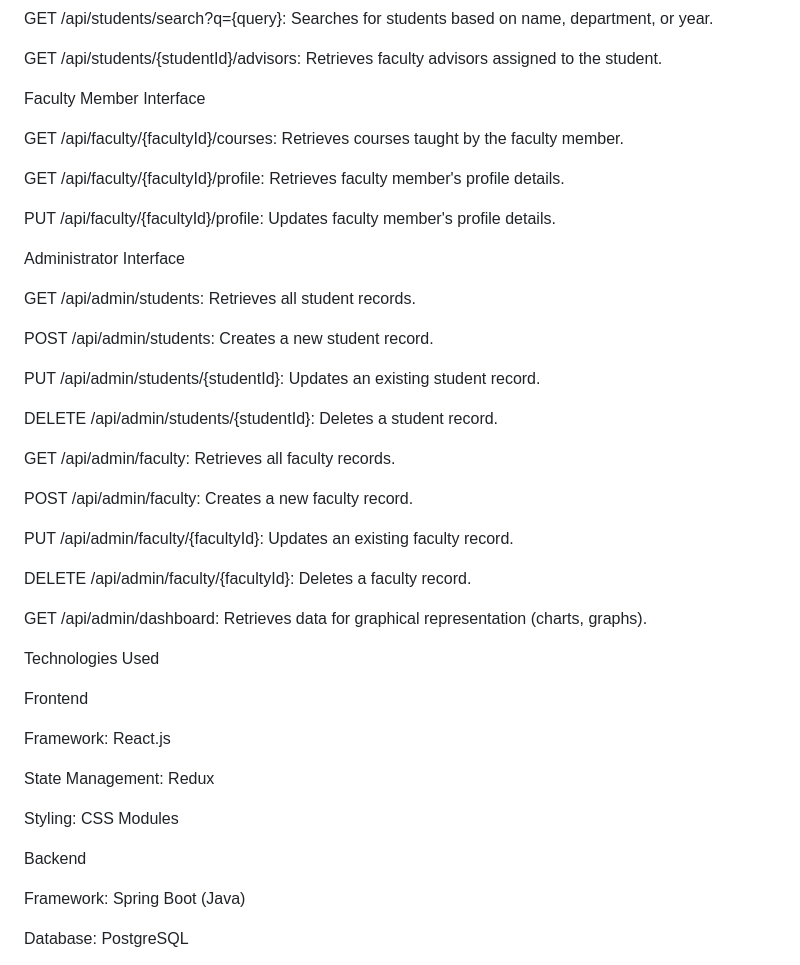
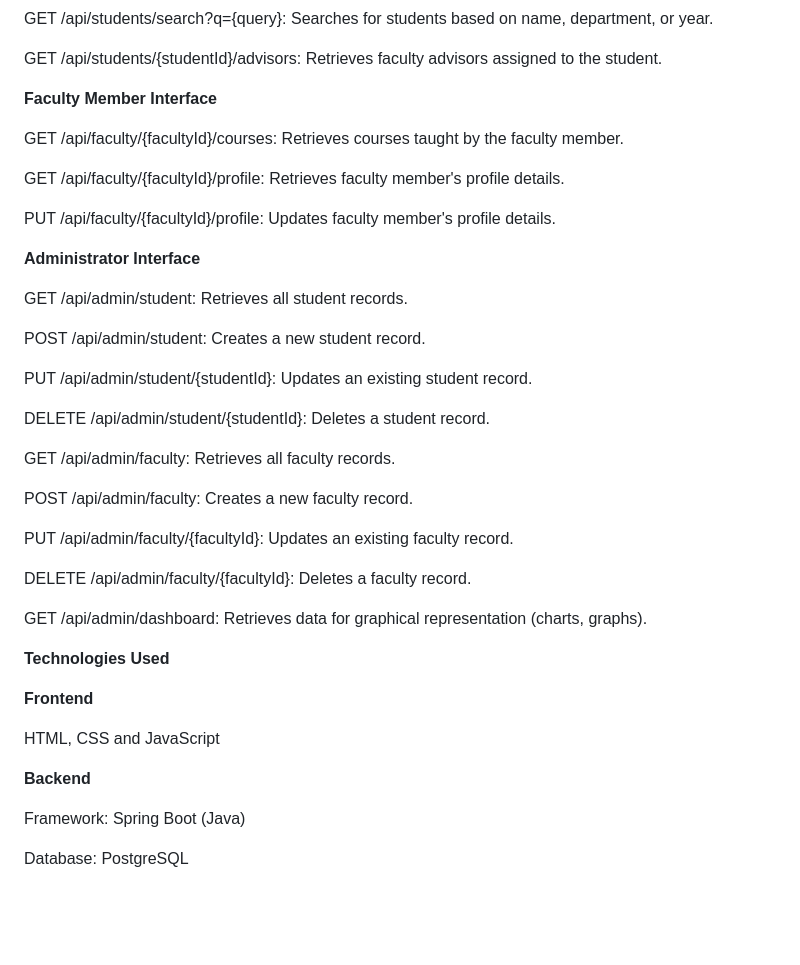
Before and after one commit to abdulrashid06/LeucineAssignement, a Markdown page: README.md, the part around the change printed below. GitHub-like rendering; blank space fills up the shorter version.

```diff
--- a/README.md
+++ b/README.md
@@ -75,7 +73,7 @@ GET /api/students/search?q={query}: Searches for students based on name, departm
 
 GET /api/students/{studentId}/advisors: Retrieves faculty advisors assigned to the student.
 
-Faculty Member Interface
+**Faculty Member Interface**
 
 GET /api/faculty/{facultyId}/courses: Retrieves courses taught by the faculty member.
 
@@ -83,15 +81,15 @@ GET /api/faculty/{facultyId}/profile: Retrieves faculty member's profile details
 
 PUT /api/faculty/{facultyId}/profile: Updates faculty member's profile details.
 
-Administrator Interface
+**Administrator Interface**
 
-GET /api/admin/students: Retrieves all student records.
+GET /api/admin/student: Retrieves all student records.
 
-POST /api/admin/students: Creates a new student record.
+POST /api/admin/student: Creates a new student record.
 
-PUT /api/admin/students/{studentId}: Updates an existing student record.
+PUT /api/admin/student/{studentId}: Updates an existing student record.
 
-DELETE /api/admin/students/{studentId}: Deletes a student record.
+DELETE /api/admin/student/{studentId}: Deletes a student record.
 
 GET /api/admin/faculty: Retrieves all faculty records.
 
@@ -103,17 +101,15 @@ DELETE /api/admin/faculty/{facultyId}: Deletes a faculty record.
 
 GET /api/admin/dashboard: Retrieves data for graphical representation (charts, graphs).
 
-Technologies Used
 
-Frontend
 
-Framework: React.js
+**Technologies Used**
 
-State Management: Redux
+**Frontend**
 
-Styling: CSS Modules
+HTML, CSS and JavaScript
 
-Backend
+**Backend**
 
 Framework: Spring Boot (Java)
 
```
Also changed, not shown: other parts of README.md (+13 -15 lines).
